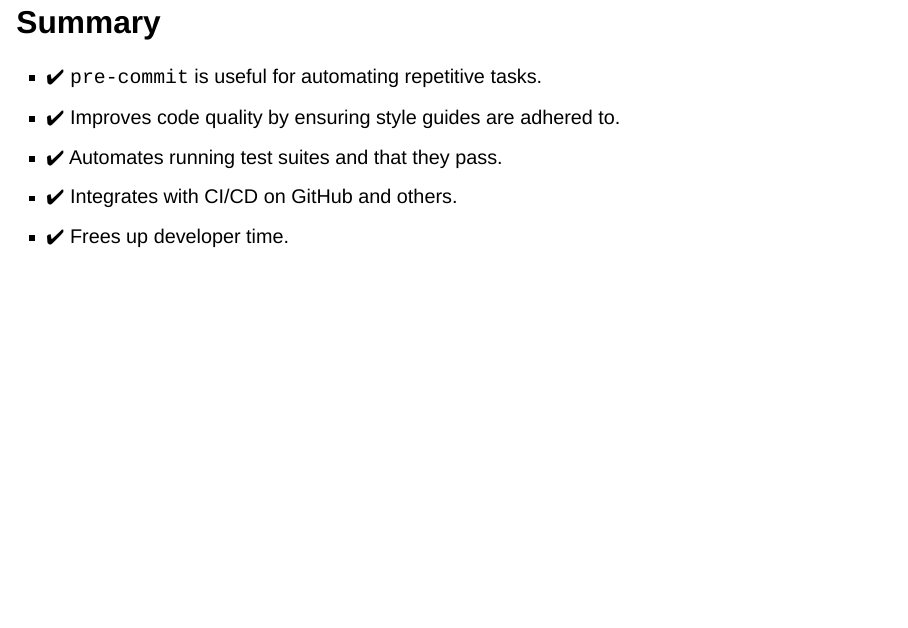
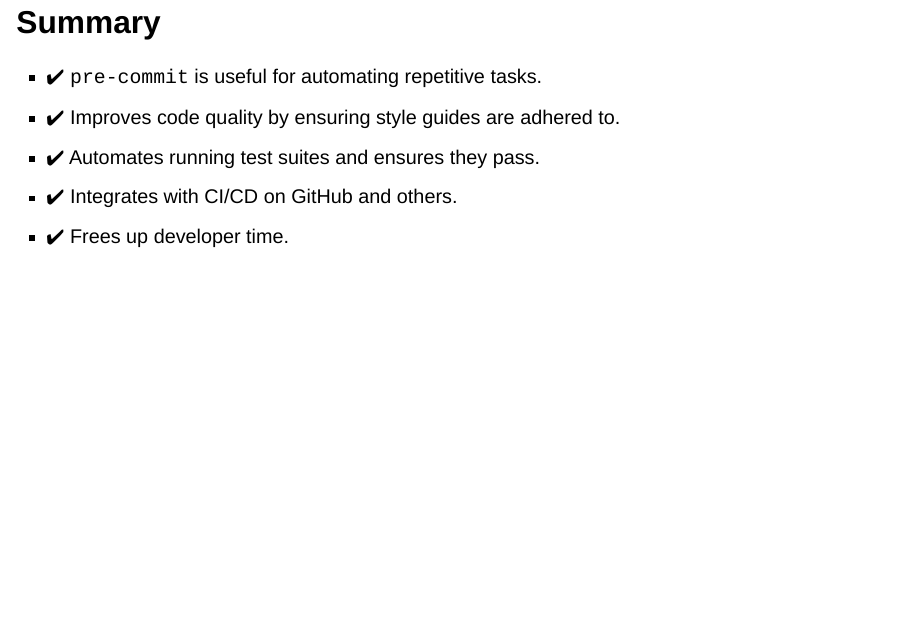
Before and after one commit to ns-rse/pre-commit, a Quarto document (index.qmd): page 40 of 41. Rendered offline with R 4.5, knitr and Pandoc in place of Quarto, with nearby package versions; drawn as Slidy slides in place of the format the file asks for.

Commit message:
Tidying slides and notes

```diff
--- a/index.qmd
+++ b/index.qmd
@@ -850,12 +850,19 @@ You can then follow the link to manage which repositories `pre-commit.ci` has ac
 ![](assets/img/github-pre-commit-access.png)
 
 [GitLab pre-commit](https://stackoverflow.com/collectives/articles/71270196/how-to-use-pre-commit-to-automatically-correct-commits-and-merge-requests-with-g)
+
 ::: {.notes}
 You can provide `pre-commit.ci` access to all of your repositories or fine grained control to only specific repositories
 and that is all you need to do. Now when you push to `master` or `main` or make pull requests
 `pre-commit.ci` will run.
 :::
 
+
 ## Add pre-commit badge
 
+
+![](assets/img/pre-commit-button.png)
+
+
+::: {.notes}
 Add a pre-commit badge to your repositories `README.md` and it will show if it has passed or failed the tests.
@@ -867,7 +873,7 @@ Add a pre-commit badge to your repositories `README.md` and it will show if it h
 
 * :heavy_check_mark: `pre-commit` is useful for automating repetitive tasks.
 * :heavy_check_mark: Improves code quality by ensuring style guides are adhered to.
-* :heavy_check_mark: Automates running test suites and that they pass.
+* :heavy_check_mark: Automates running test suites and ensures they pass.
 * :heavy_check_mark: Integrates with CI/CD on GitHub and others.
 * :heavy_check_mark: Frees up developer time.
 
```
Also changed, not shown: index.qmd (3 more changed lines).
